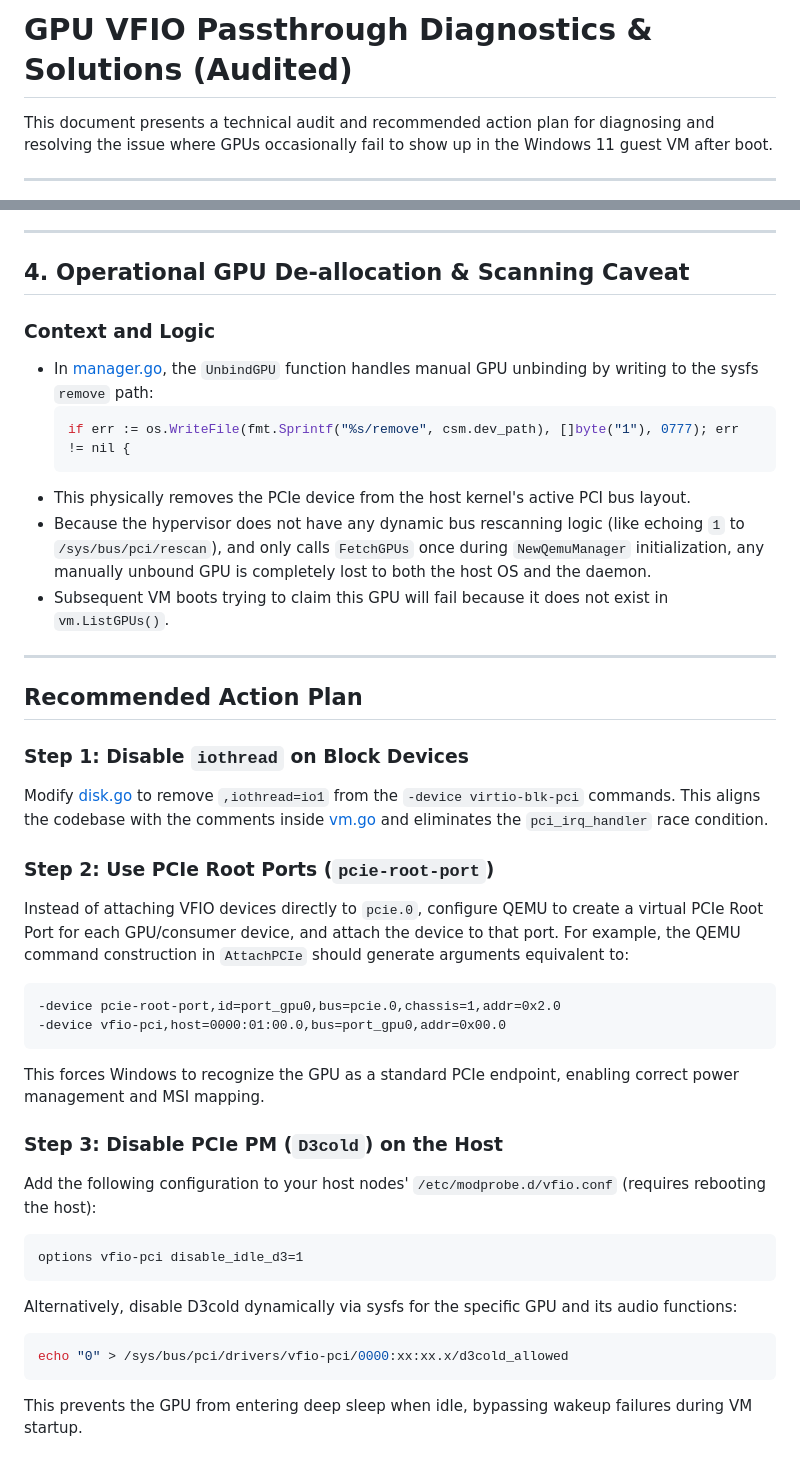
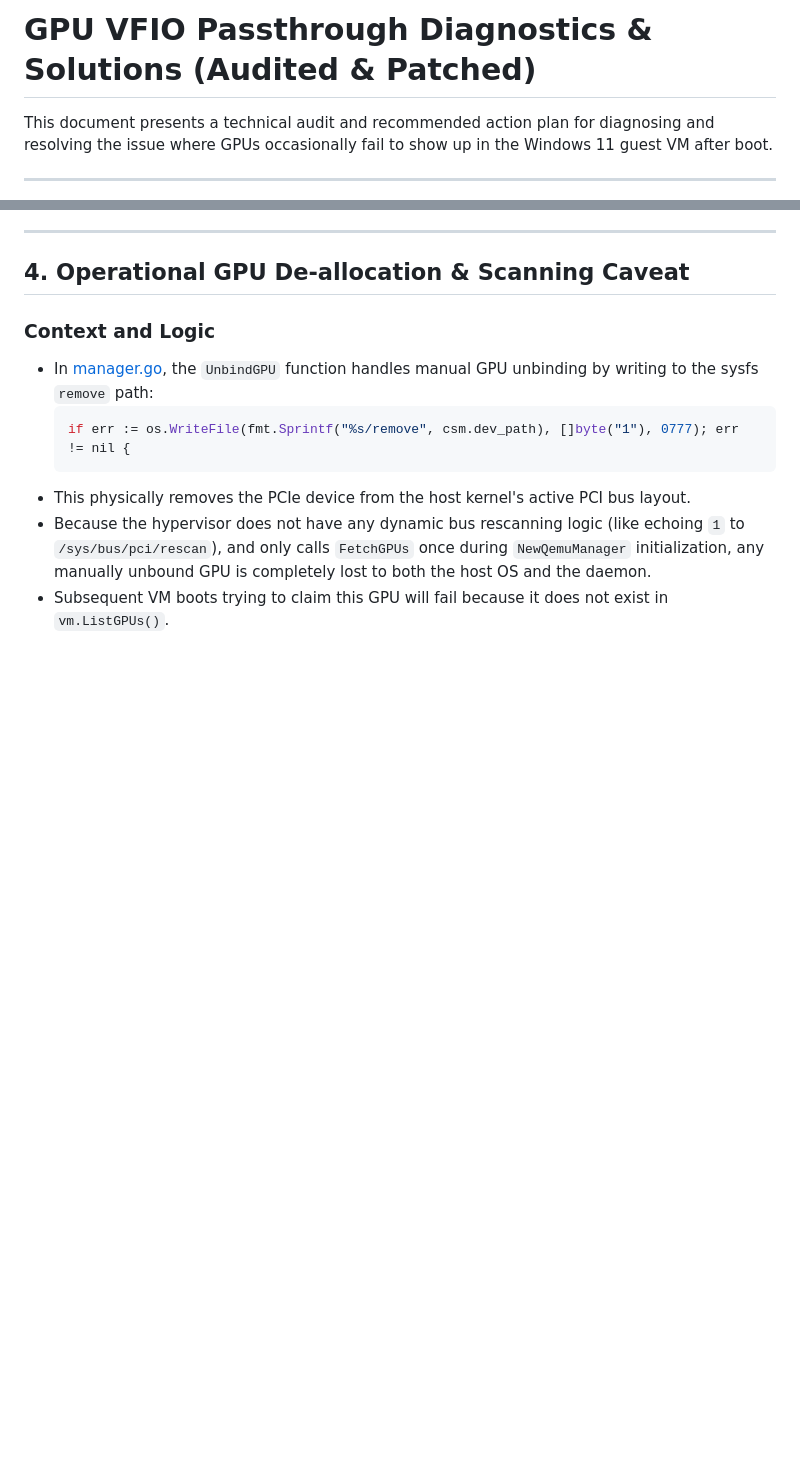
Before and after one commit to thinkonmay/thinkmay, a Markdown page: docs/gpu_passthrough_analysis.md, 2 parts joined by grey strips. Drawn GitHub-style; blank space fills up the shorter version.

Commit message:
patch d3 cold

````diff
--- a/docs/gpu_passthrough_analysis.md
+++ b/docs/gpu_passthrough_analysis.md
@@ -1,4 +1,4 @@
-# GPU VFIO Passthrough Diagnostics & Solutions (Audited)
+# GPU VFIO Passthrough Diagnostics & Solutions (Audited & Patched)
 
 This document presents a technical audit and recommended action plan for diagnosing and resolving the issue where GPUs occasionally fail to show up in the Windows 11 guest VM after boot.
 
@@ -61,31 +76,3 @@ This document presents a technical audit and recommended action plan for diagnos
 * This physically removes the PCIe device from the host kernel's active PCI bus layout.
 * Because the hypervisor does not have any dynamic bus rescanning logic (like echoing `1` to `/sys/bus/pci/rescan`), and only calls `FetchGPUs` once during `NewQemuManager` initialization, any manually unbound GPU is completely lost to both the host OS and the daemon.
 * Subsequent VM boots trying to claim this GPU will fail because it does not exist in `vm.ListGPUs()`.
-
----
-
-## Recommended Action Plan
-
-### Step 1: Disable `iothread` on Block Devices
-Modify [disk.go](file:///C:/thinkmay/worker/proxy/qemu/disk.go) to remove `,iothread=io1` from the `-device virtio-blk-pci` commands.
-This aligns the codebase with the comments inside [vm.go](file:///C:/thinkmay/worker/proxy/qemu/vm.go) and eliminates the `pci_irq_handler` race condition.
-
-### Step 2: Use PCIe Root Ports (`pcie-root-port`)
-Instead of attaching VFIO devices directly to `pcie.0`, configure QEMU to create a virtual PCIe Root Port for each GPU/consumer device, and attach the device to that port.
-For example, the QEMU command construction in `AttachPCIe` should generate arguments equivalent to:
-```text
--device pcie-root-port,id=port_gpu0,bus=pcie.0,chassis=1,addr=0x2.0
--device vfio-pci,host=0000:01:00.0,bus=port_gpu0,addr=0x00.0
-```
-This forces Windows to recognize the GPU as a standard PCIe endpoint, enabling correct power management and MSI mapping.
-
-### Step 3: Disable PCIe PM (`D3cold`) on the Host
-Add the following configuration to your host nodes' `/etc/modprobe.d/vfio.conf` (requires rebooting the host):
-```text
-options vfio-pci disable_idle_d3=1
-```
-Alternatively, disable D3cold dynamically via sysfs for the specific GPU and its audio functions:
-```bash
-echo "0" > /sys/bus/pci/drivers/vfio-pci/0000:xx:xx.x/d3cold_allowed
-```
-This prevents the GPU from entering deep sleep when idle, bypassing wakeup failures during VM startup.
````
Also changed, not shown: other parts of docs/gpu_passthrough_analysis.md (+20 -5 lines).
